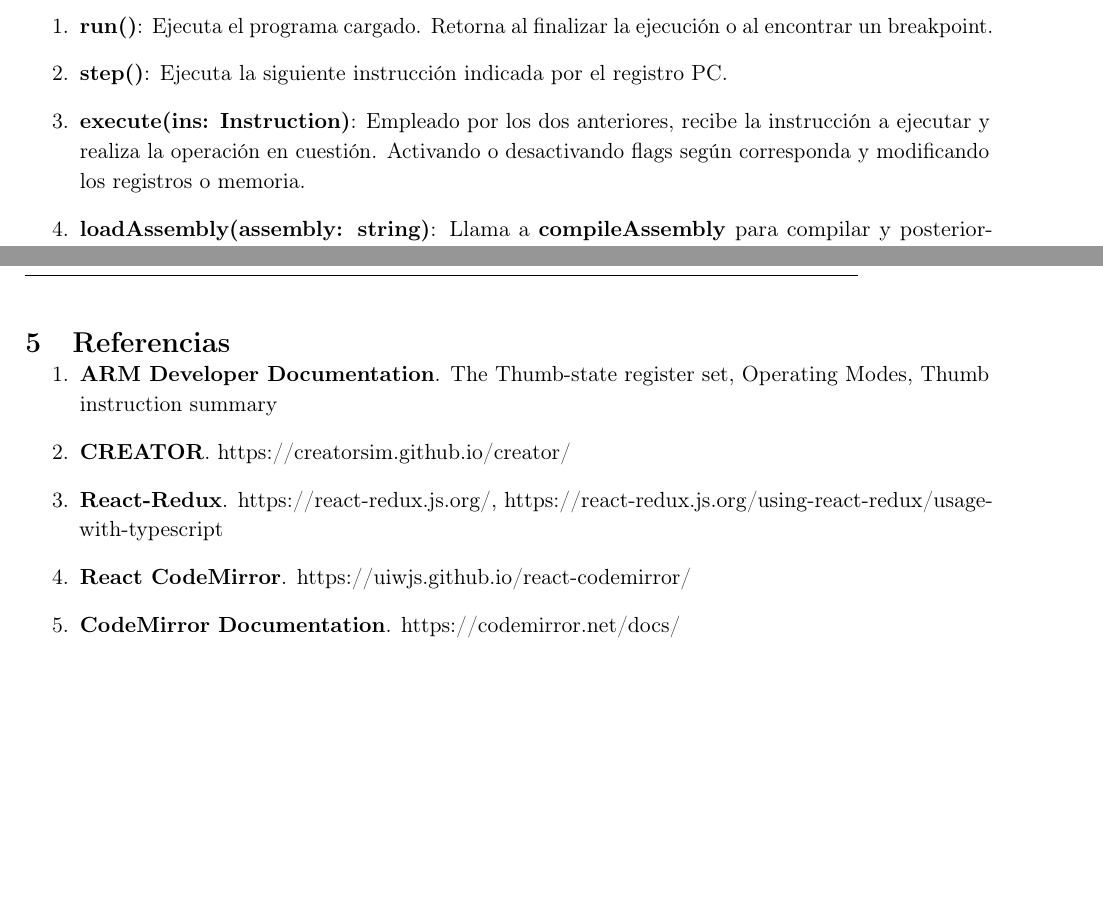
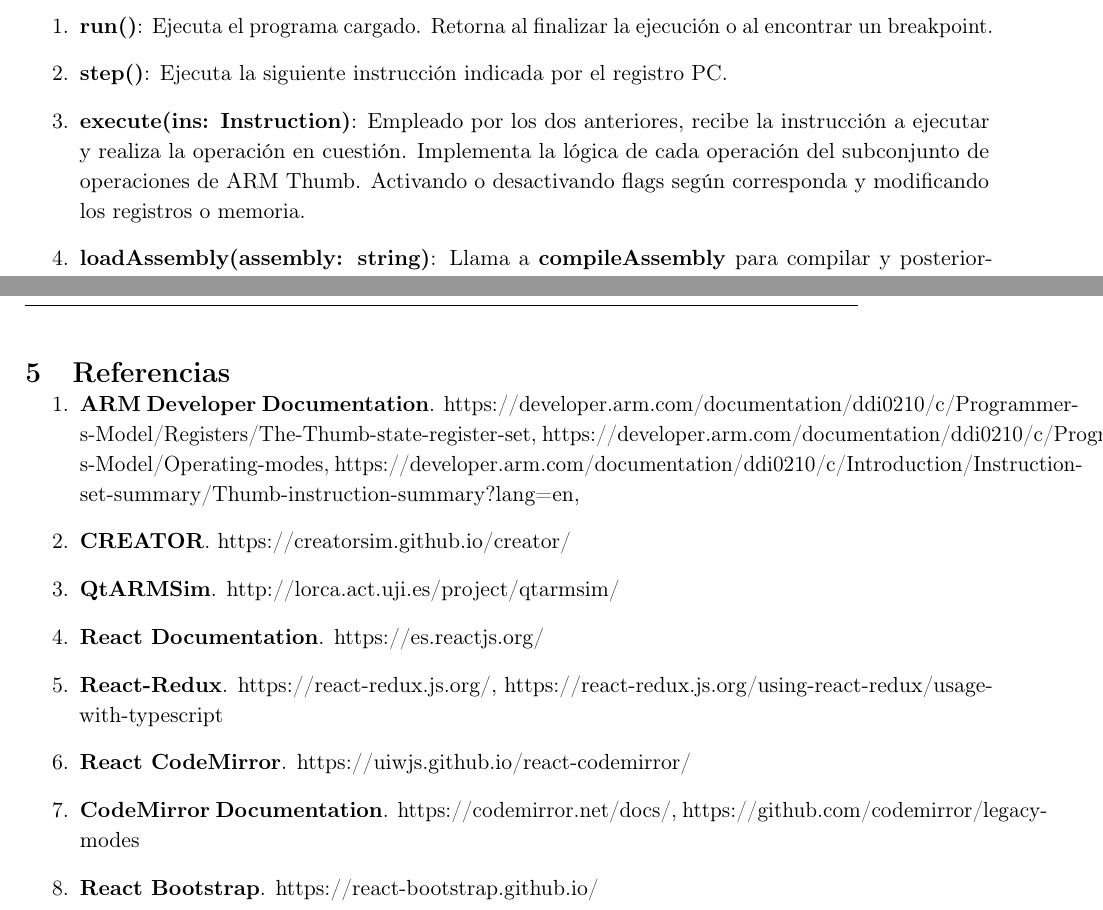
Before and after one commit to FreddyJS/wthumb, a LaTeX thesis (memoria/Web ARM Thumb Emulator.tex): two parts of pages 6 and 13 of 13, joined at a grey line, cut so that both start at the same text, the shorter picture padded with empty space. The pictures show the PDF file memoria/Web ARM Thumb Emulator.pdf that the author committed with the source.

Commit message:
Updated PDF

```diff
--- a/memoria/Web ARM Thumb Emulator.tex
+++ b/memoria/Web ARM Thumb Emulator.tex
@@ -217,6 +217,7 @@
             \item \textbf{run()}: Ejecuta el programa cargado. Retorna al finalizar la ejecución o al encontrar un breakpoint.
             \item \textbf{step()}: Ejecuta la siguiente instrucción indicada por el registro PC.
             \item \textbf{execute(ins: Instruction)}: Empleado por los dos anteriores, recibe la instrucción a ejecutar y realiza la operación en cuestión.
+                Implementa la lógica de cada operación del subconjunto de operaciones de ARM Thumb.
                 Activando o desactivando flags según corresponda y modificando los registros o memoria.
             \item \textbf{loadAssembly(assembly: string)}: Llama a \textbf{compileAssembly} para compilar y posteriormente cargar el código ensamblador, en caso de que no haya errores.
                 Inicializa la memoria con los valores de la memoria inicial que devuelve el compilador. En caso de haber algún error lo almacena en el correspondiente campo de la cpu
@@ -439,12 +440,15 @@
 \section{Referencias}
 {
     \begin{enumerate}
-        \item \textbf{ARM Developer Documentation}. \href{https://developer.arm.com/documentation/ddi0210/c/Programmer-s-Model/Registers/The-Thumb-state-register-set}{The Thumb-state register set},
-            \href{https://developer.arm.com/documentation/ddi0210/c/Programmer-s-Model/Operating-modes}{Operating Modes}, \href{https://developer.arm.com/documentation/ddi0210/c/Introduction/Instruction-set-summary/Thumb-instruction-summary?lang=en}{Thumb instruction summary}
+        \item \textbf{ARM Developer Documentation}. \href{https://developer.arm.com/documentation/ddi0210/c/Programmer-s-Model/Registers/The-Thumb-state-register-set}{https://developer.arm.com/documentation/ddi0210/c/Programmer-s-Model/Registers/The-Thumb-state-register-set},
+            \href{https://developer.arm.com/documentation/ddi0210/c/Programmer-s-Model/Operating-modes}{https://developer.arm.com/documentation/ddi0210/c/Programmer-s-Model/Operating-modes}, \href{https://developer.arm.com/documentation/ddi0210/c/Introduction/Instruction-set-summary/Thumb-instruction-summary?lang=en}{https://developer.arm.com/documentation/ddi0210/c/Introduction/Instruction-set-summary/Thumb-instruction-summary?lang=en},
         \item \textbf{CREATOR}. \href{https://creatorsim.github.io/creator/}{https://creatorsim.github.io/creator/}
+        \item \textbf{QtARMSim}. \href{http://lorca.act.uji.es/project/qtarmsim/}{http://lorca.act.uji.es/project/qtarmsim/}
+        \item \textbf{React Documentation}. \href{https://es.reactjs.org/}{https://es.reactjs.org/}
         \item \textbf{React-Redux}. \href{https://react-redux.js.org/}{https://react-redux.js.org/}, \href{https://react-redux.js.org/using-react-redux/usage-with-typescript}{https://react-redux.js.org/using-react-redux/usage-with-typescript}
         \item \textbf{React CodeMirror}. \href{https://uiwjs.github.io/react-codemirror/}{https://uiwjs.github.io/react-codemirror/}
-        \item \textbf{CodeMirror Documentation}. \href{https://codemirror.net/docs/}{https://codemirror.net/docs/}
+        \item \textbf{CodeMirror Documentation}. \href{https://codemirror.net/docs/}{https://codemirror.net/docs/}, \href{https://github.com/codemirror/legacy-modes}{https://github.com/codemirror/legacy-modes}
+        \item \textbf{React Bootstrap}. \href{https://react-bootstrap.github.io/}{https://react-bootstrap.github.io/}
     \end{enumerate}
 }
 
```
Also changed, not shown: memoria/Web ARM Thumb Emulator.pdf, memoria/Web ARM Thumb Emulator.tex (10 more changed lines).
